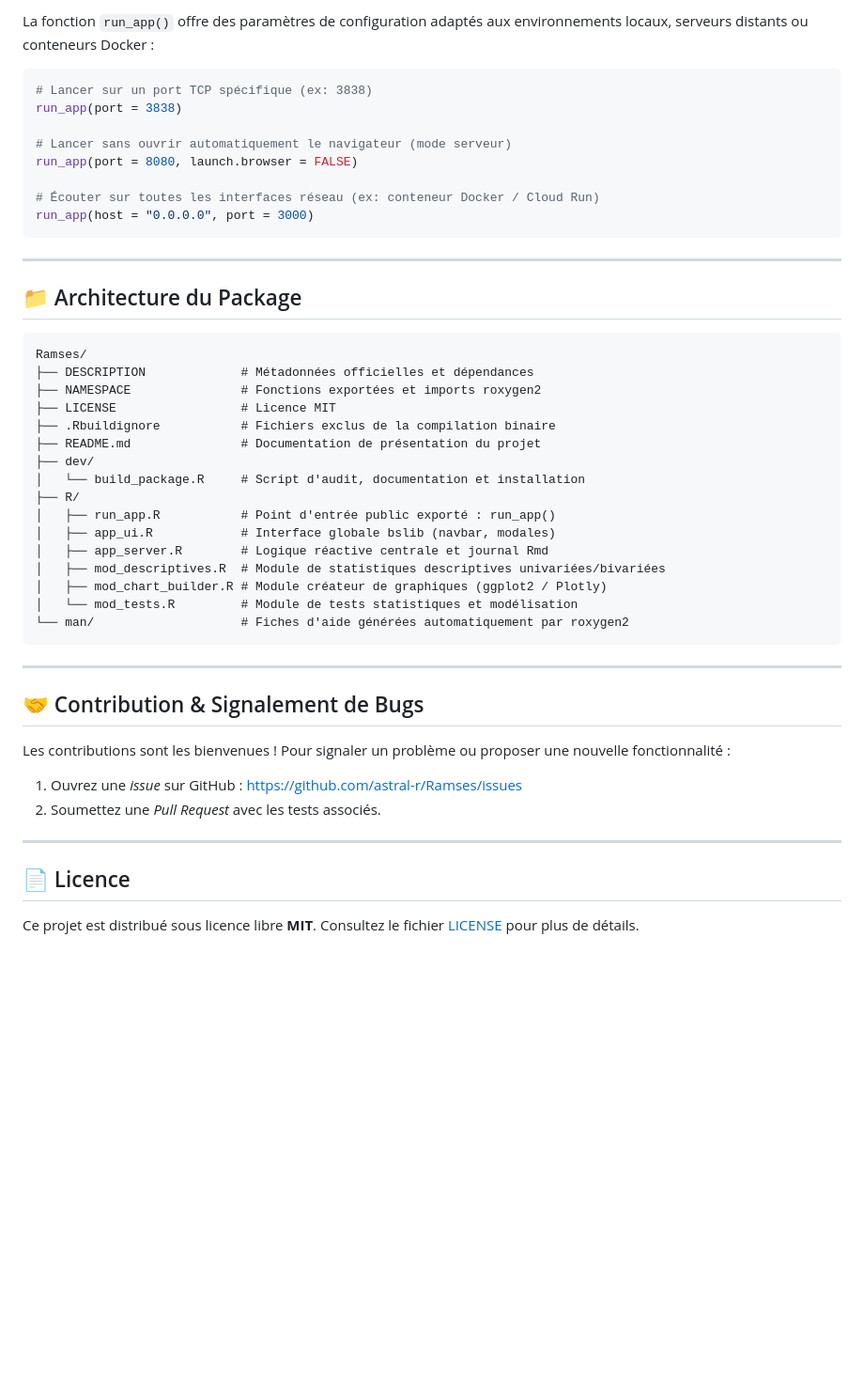
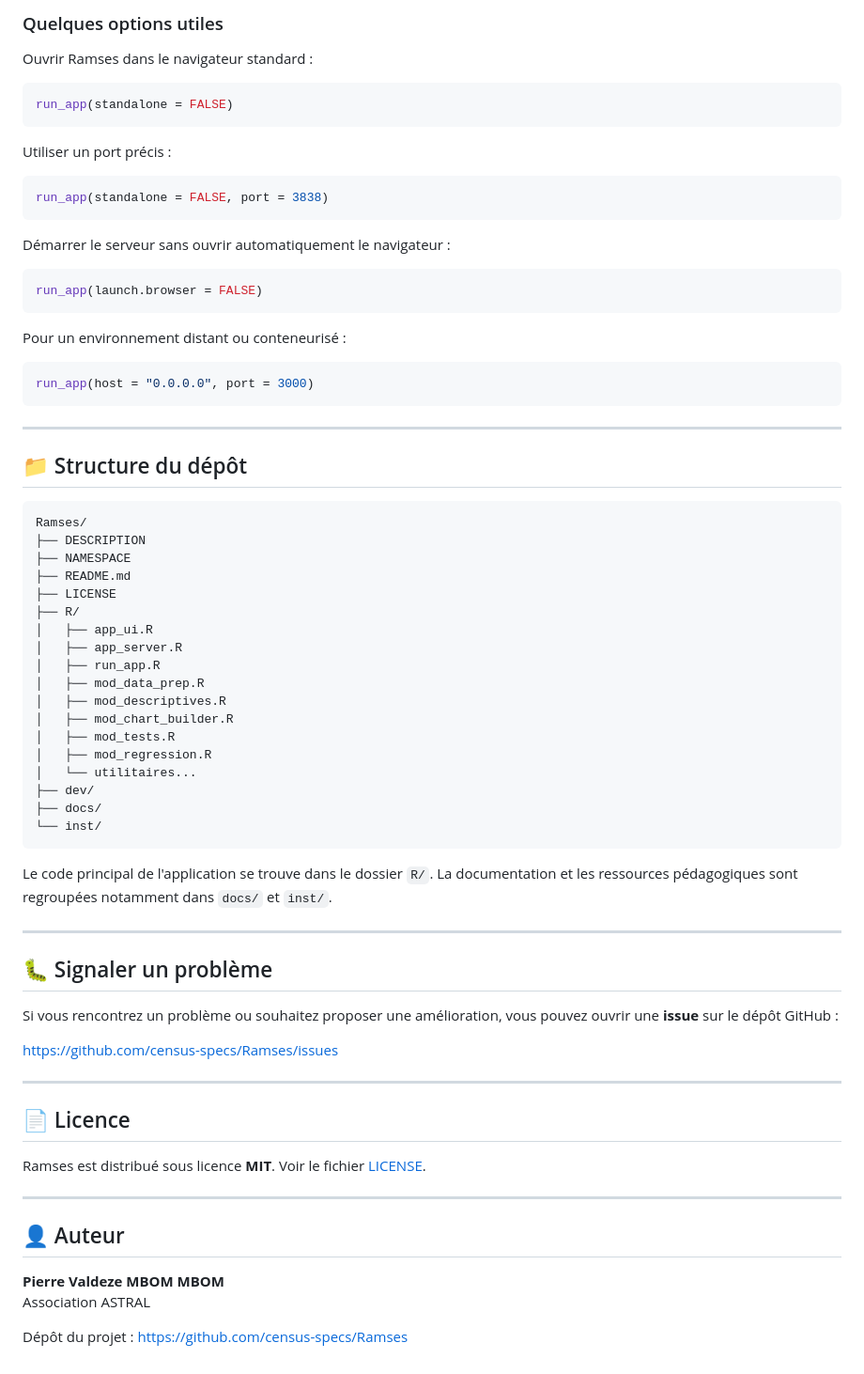
Before and after one commit to census-specs/Ramses, a Markdown page: README.md, the part around one of its changes. Shown at 94% size. Rendered like a GitHub page; blank space fills up the shorter version.

````diff
--- a/README.md
+++ b/README.md
@@ -103,50 +164,76 @@ run_app()
 
-La fonction `run_app()` offre des paramètres de configuration adaptés aux environnements locaux, serveurs distants ou conteneurs Docker :
+### Quelques options utiles
+
+Ouvrir Ramses dans le navigateur standard :
 
 ```r
-# Lancer sur un port TCP spécifique (ex: 3838)
-run_app(port = 3838)
+run_app(standalone = FALSE)
+```
 
-# Lancer sans ouvrir automatiquement le navigateur (mode serveur)
-run_app(port = 8080, launch.browser = FALSE)
+Utiliser un port précis :
 
-# Écouter sur toutes les interfaces réseau (ex: conteneur Docker / Cloud Run)
+```r
+run_app(standalone = FALSE, port = 3838)
+```
+
+Démarrer le serveur sans ouvrir automatiquement le navigateur :
+
+```r
+run_app(launch.browser = FALSE)
+```
+
+Pour un environnement distant ou conteneurisé :
+
+```r
 run_app(host = "0.0.0.0", port = 3000)
 ```
 
 ---
 
-## 📁 Architecture du Package
+## 📁 Structure du dépôt
 
 ```text
 Ramses/
-├── DESCRIPTION             # Métadonnées officielles et dépendances
-├── NAMESPACE               # Fonctions exportées et imports roxygen2
-├── LICENSE                 # Licence MIT
-├── .Rbuildignore           # Fichiers exclus de la compilation binaire
-├── README.md               # Documentation de présentation du projet
+├── DESCRIPTION
+├── NAMESPACE
+├── README.md
+├── LICENSE
+├── R/
+│   ├── app_ui.R
+│   ├── app_server.R
+│   ├── run_app.R
+│   ├── mod_data_prep.R
+│   ├── mod_descriptives.R
+│   ├── mod_chart_builder.R
+│   ├── mod_tests.R
+│   ├── mod_regression.R
+│   └── utilitaires...
 ├── dev/
-│   └── build_package.R     # Script d'audit, documentation et installation
-├── R/
-│   ├── run_app.R           # Point d'entrée public exporté : run_app()
-│   ├── app_ui.R            # Interface globale bslib (navbar, modales)
-│   ├── app_server.R        # Logique réactive centrale et journal Rmd
-│   ├── mod_descriptives.R  # Module de statistiques descriptives univariées/bivariées
-│   ├── mod_chart_builder.R # Module créateur de graphiques (ggplot2 / Plotly)
-│   └── mod_tests.R         # Module de tests statistiques et modélisation
-└── man/                    # Fiches d'aide générées automatiquement par roxygen2
+├── docs/
+└── inst/
 ```
+
+Le code principal de l'application se trouve dans le dossier `R/`. La documentation et les ressources pédagogiques sont regroupées notamment dans `docs/` et `inst/`.
 
 ---
 
-## 🤝 Contribution & Signalement de Bugs
+## 🐛 Signaler un problème
 
-Les contributions sont les bienvenues ! Pour signaler un problème ou proposer une nouvelle fonctionnalité :
-1. Ouvrez une *issue* sur GitHub : [https://github.com/astral-r/Ramses/issues](https://github.com/astral-r/Ramses/issues)
-2. Soumettez une *Pull Request* avec les tests associés.
+Si vous rencontrez un problème ou souhaitez proposer une amélioration, vous pouvez ouvrir une **issue** sur le dépôt GitHub :
+
+https://github.com/census-specs/Ramses/issues
 
 ---
 
 ## 📄 Licence
 
-Ce projet est distribué sous licence libre **MIT**. Consultez le fichier [LICENSE](LICENSE) pour plus de détails.
+Ramses est distribué sous licence **MIT**. Voir le fichier [LICENSE](LICENSE).
+
+---
+
+## 👤 Auteur
+
+**Pierre Valdeze MBOM MBOM**
+Association ASTRAL
+
+Dépôt du projet : https://github.com/census-specs/Ramses
````
Also changed, not shown: other parts of README.md (+117 -56 lines).
